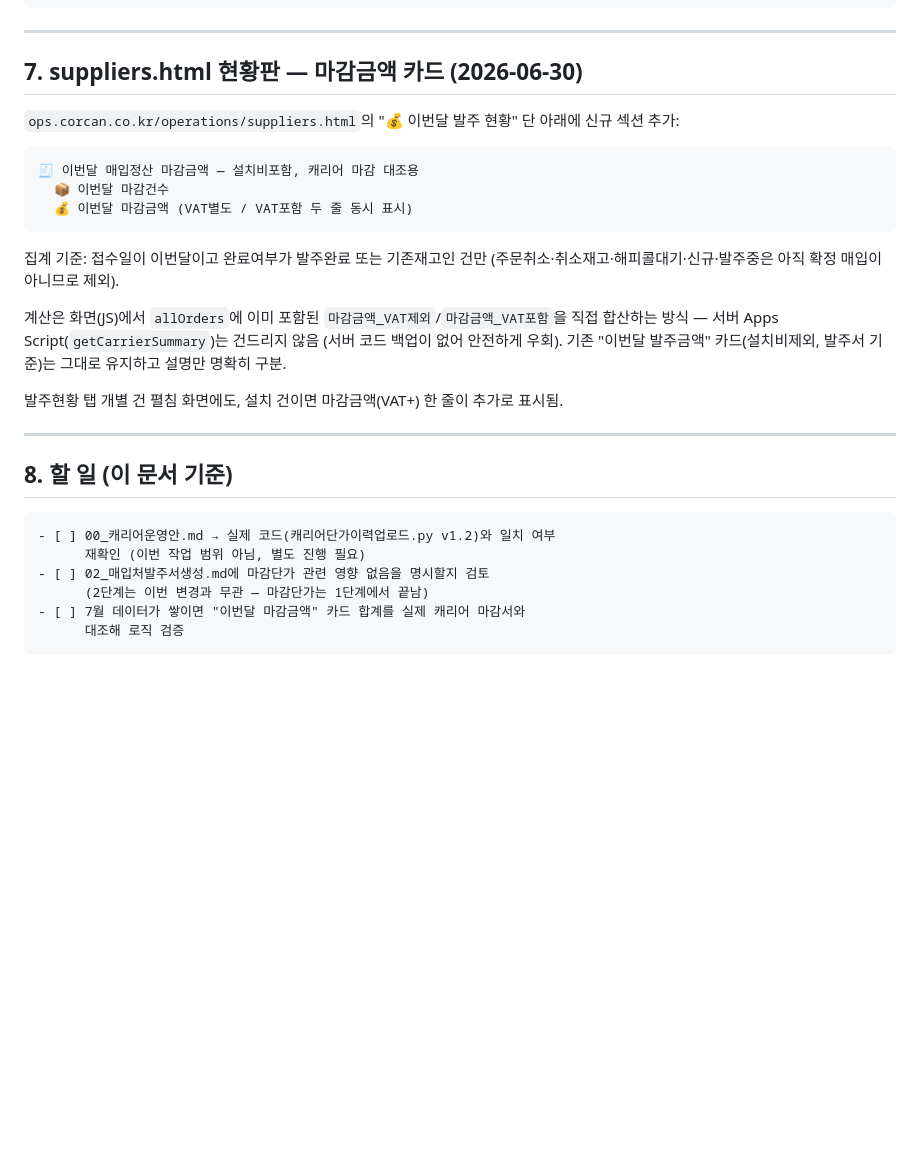
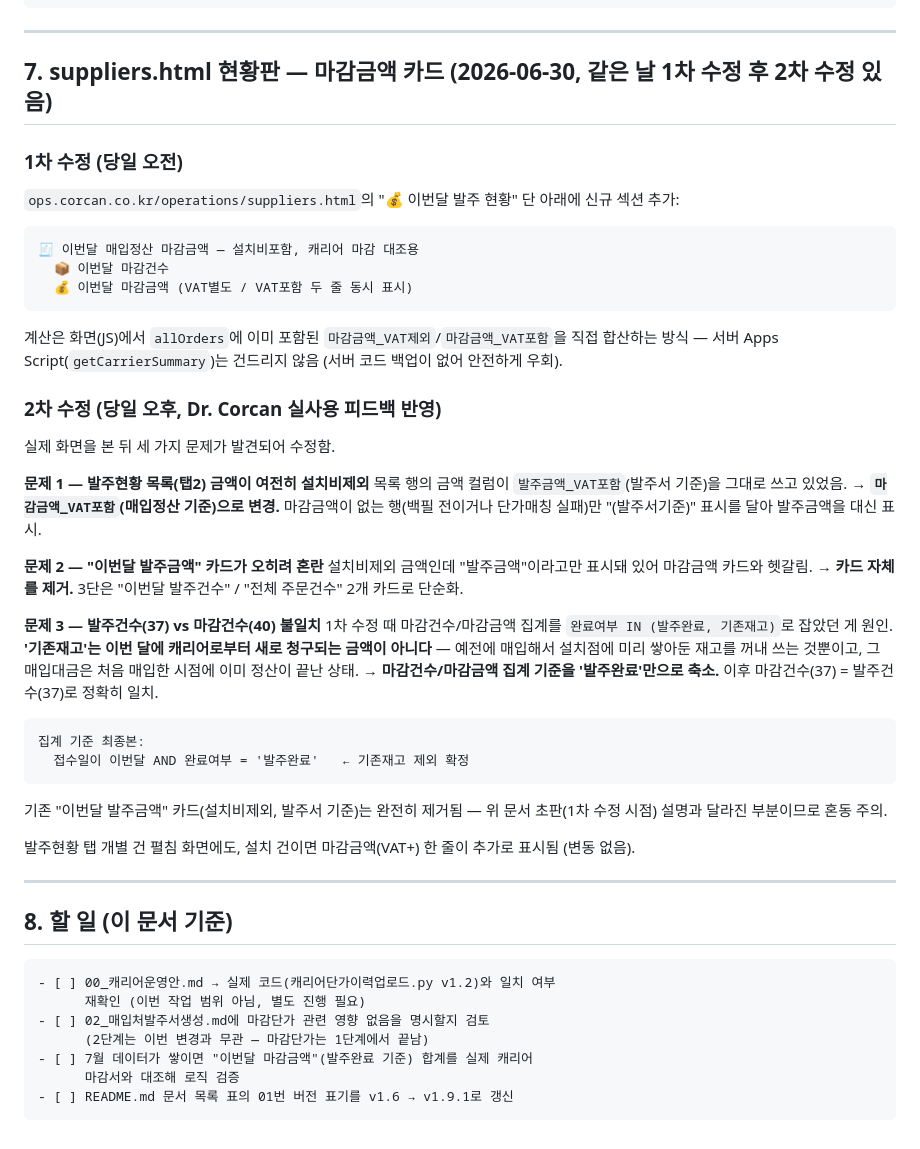
Before and after one commit to DrCorcan/poonglim, a Markdown page: docs/매입처발주/01_매입처발주.md, the part around the change. Drawn GitHub-style; blank space fills up the shorter version.

Commit message:
01_매입처발주.md: suppliers.html 2차 수정(발주금액 카드 제거, 목록 마감금액 표시, 37vs40 불일치 수정) 반영

````diff
--- a/docs/매입처발주/01_매입처발주.md
+++ b/docs/매입처발주/01_매입처발주.md
@@ -162,7 +162,9 @@ v1.9.1 (2026-06-30)
 
 ---
 
-## 7. suppliers.html 현황판 — 마감금액 카드 (2026-06-30)
+## 7. suppliers.html 현황판 — 마감금액 카드 (2026-06-30, 같은 날 1차 수정 후 2차 수정 있음)
+
+### 1차 수정 (당일 오전)
 
 `ops.corcan.co.kr/operations/suppliers.html`의 "💰 이번달 발주 현황" 단 아래에 신규 섹션 추가:
 
@@ -172,11 +174,29 @@ v1.9.1 (2026-06-30)
   💰 이번달 마감금액 (VAT별도 / VAT포함 두 줄 동시 표시)
 ```
 
-집계 기준: 접수일이 이번달이고 완료여부가 발주완료 또는 기존재고인 건만 (주문취소·취소재고·해피콜대기·신규·발주중은 아직 확정 매입이 아니므로 제외).
+계산은 화면(JS)에서 `allOrders`에 이미 포함된 `마감금액_VAT제외`/`마감금액_VAT포함`을 직접 합산하는 방식 — 서버 Apps Script(`getCarrierSummary`)는 건드리지 않음 (서버 코드 백업이 없어 안전하게 우회).
 
-계산은 화면(JS)에서 `allOrders`에 이미 포함된 `마감금액_VAT제외`/`마감금액_VAT포함`을 직접 합산하는 방식 — 서버 Apps Script(`getCarrierSummary`)는 건드리지 않음 (서버 코드 백업이 없어 안전하게 우회). 기존 "이번달 발주금액" 카드(설치비제외, 발주서 기준)는 그대로 유지하고 설명만 명확히 구분.
+### 2차 수정 (당일 오후, Dr. Corcan 실사용 피드백 반영)
 
-발주현황 탭 개별 건 펼침 화면에도, 설치 건이면 마감금액(VAT+) 한 줄이 추가로 표시됨.
+실제 화면을 본 뒤 세 가지 문제가 발견되어 수정함.
+
+**문제 1 — 발주현황 목록(탭2) 금액이 여전히 설치비제외**
+목록 행의 금액 컬럼이 `발주금액_VAT포함`(발주서 기준)을 그대로 쓰고 있었음. → **`마감금액_VAT포함`(매입정산 기준)으로 변경.** 마감금액이 없는 행(백필 전이거나 단가매칭 실패)만 "(발주서기준)" 표시를 달아 발주금액을 대신 표시.
+
+**문제 2 — "이번달 발주금액" 카드가 오히려 혼란**
+설치비제외 금액인데 "발주금액"이라고만 표시돼 있어 마감금액 카드와 헷갈림. → **카드 자체를 제거.** 3단은 "이번달 발주건수" / "전체 주문건수" 2개 카드로 단순화.
+
+**문제 3 — 발주건수(37) vs 마감건수(40) 불일치**
+1차 수정 때 마감건수/마감금액 집계를 `완료여부 IN (발주완료, 기존재고)`로 잡았던 게 원인. **'기존재고'는 이번 달에 캐리어로부터 새로 청구되는 금액이 아니다** — 예전에 매입해서 설치점에 미리 쌓아둔 재고를 꺼내 쓰는 것뿐이고, 그 매입대금은 처음 매입한 시점에 이미 정산이 끝난 상태. → **마감건수/마감금액 집계 기준을 '발주완료'만으로 축소.** 이후 마감건수(37) = 발주건수(37)로 정확히 일치.
+
+```text
+집계 기준 최종본:
+  접수일이 이번달 AND 완료여부 = '발주완료'   ← 기존재고 제외 확정
+```
+
+기존 "이번달 발주금액" 카드(설치비제외, 발주서 기준)는 완전히 제거됨 — 위 문서 초판(1차 수정 시점) 설명과 달라진 부분이므로 혼동 주의.
+
+발주현황 탭 개별 건 펼침 화면에도, 설치 건이면 마감금액(VAT+) 한 줄이 추가로 표시됨 (변동 없음).
 
 ---
 
@@ -187,6 +207,7 @@ v1.9.1 (2026-06-30)
       재확인 (이번 작업 범위 아님, 별도 진행 필요)
 - [ ] 02_매입처발주서생성.md에 마감단가 관련 영향 없음을 명시할지 검토
       (2단계는 이번 변경과 무관 — 마감단가는 1단계에서 끝남)
-- [ ] 7월 데이터가 쌓이면 "이번달 마감금액" 카드 합계를 실제 캐리어 마감서와
-      대조해 로직 검증
+- [ ] 7월 데이터가 쌓이면 "이번달 마감금액"(발주완료 기준) 합계를 실제 캐리어
+      마감서와 대조해 로직 검증
+- [ ] README.md 문서 목록 표의 01번 버전 표기를 v1.6 → v1.9.1로 갱신
 ```
````
